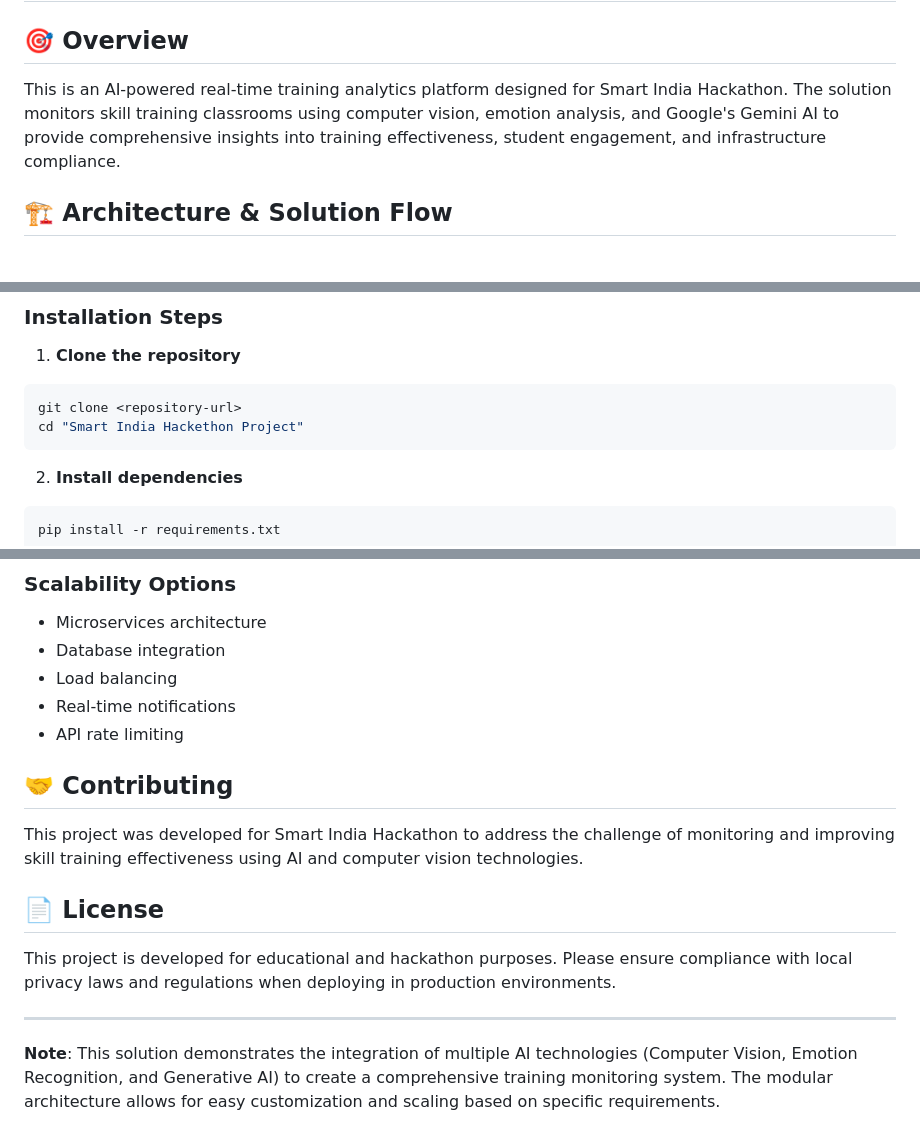
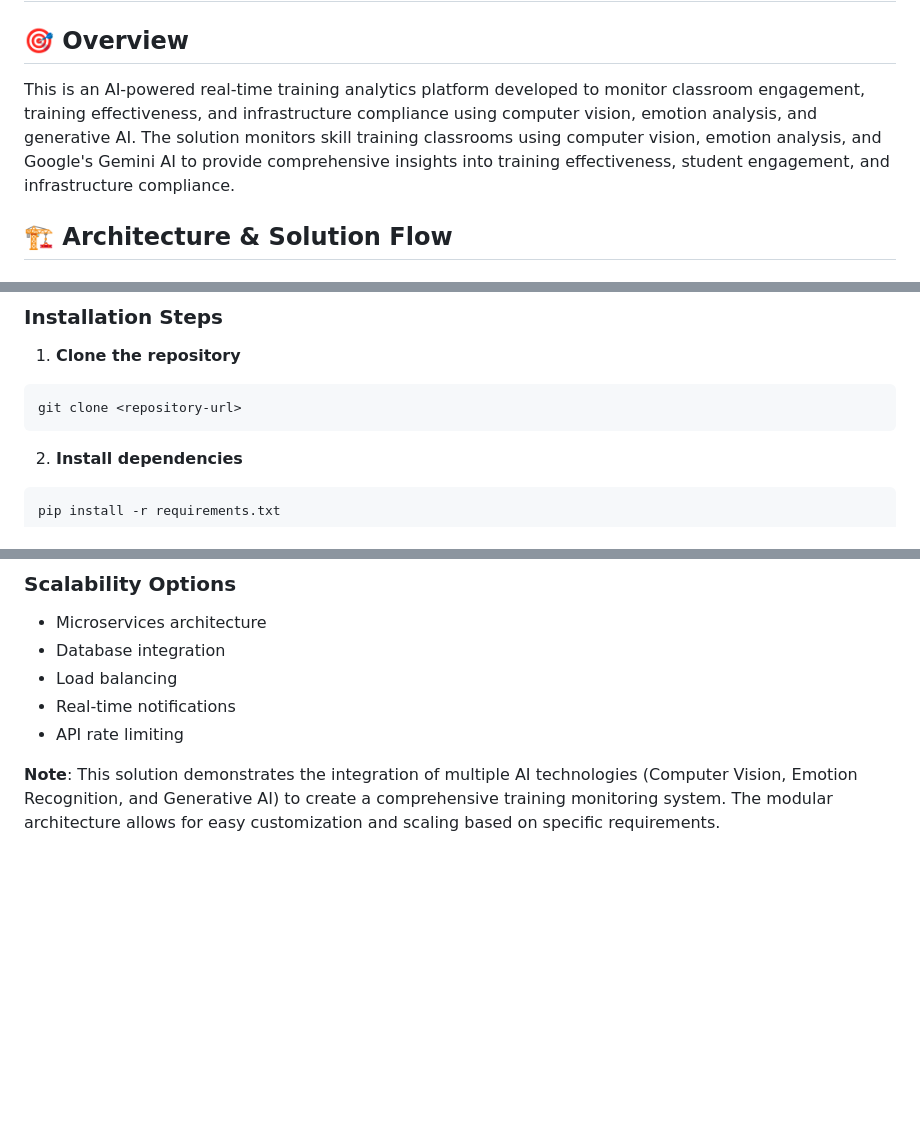
Before and after one commit to Madhavi-5706/Smart-training-analytics-platform, a Markdown page: README.md, 3 parts joined by grey strips. GitHub-like rendering; blank space fills up the shorter version.

Commit message:
Revise README for clarity and remove hackathon references
Updated the README to clarify the purpose of the platform and removed references to the Smart India Hackathon.

````diff
--- a/README.md
+++ b/README.md
@@ -1,8 +1,7 @@
 # Smart Training Analytics Platform
 
 ## 🎯 Overview
-
-This is an AI-powered real-time training analytics platform designed for Smart India Hackathon. The solution monitors skill training classrooms using computer vision, emotion analysis, and Google's Gemini AI to provide comprehensive insights into training effectiveness, student engagement, and infrastructure compliance.
+This is an AI-powered real-time training analytics platform developed to monitor classroom engagement, training effectiveness, and infrastructure compliance using computer vision, emotion analysis, and generative AI. The solution monitors skill training classrooms using computer vision, emotion analysis, and Google's Gemini AI to provide comprehensive insights into training effectiveness, student engagement, and infrastructure compliance.
 
 ## 🏗️ Architecture & Solution Flow
 
@@ -243,7 +242,6 @@ overall_status = 'COMPLIANT' if all_criteria_met else 'NON-COMPLIANT'
 1. **Clone the repository**
 ```bash
 git clone <repository-url>
-cd "Smart India Hackethon Project"
 ```
 
 2. **Install dependencies**
@@ -404,15 +402,4 @@ compliance_thresholds = {
 - Real-time notifications
 - API rate limiting
 
-## 🤝 Contributing
-
-This project was developed for Smart India Hackathon to address the challenge of monitoring and improving skill training effectiveness using AI and computer vision technologies.
-
-## 📄 License
-
-This project is developed for educational and hackathon purposes. Please ensure compliance with local privacy laws and regulations when deploying in production environments.
-
----
-
-
 **Note**: This solution demonstrates the integration of multiple AI technologies (Computer Vision, Emotion Recognition, and Generative AI) to create a comprehensive training monitoring system. The modular architecture allows for easy customization and scaling based on specific requirements.
````
